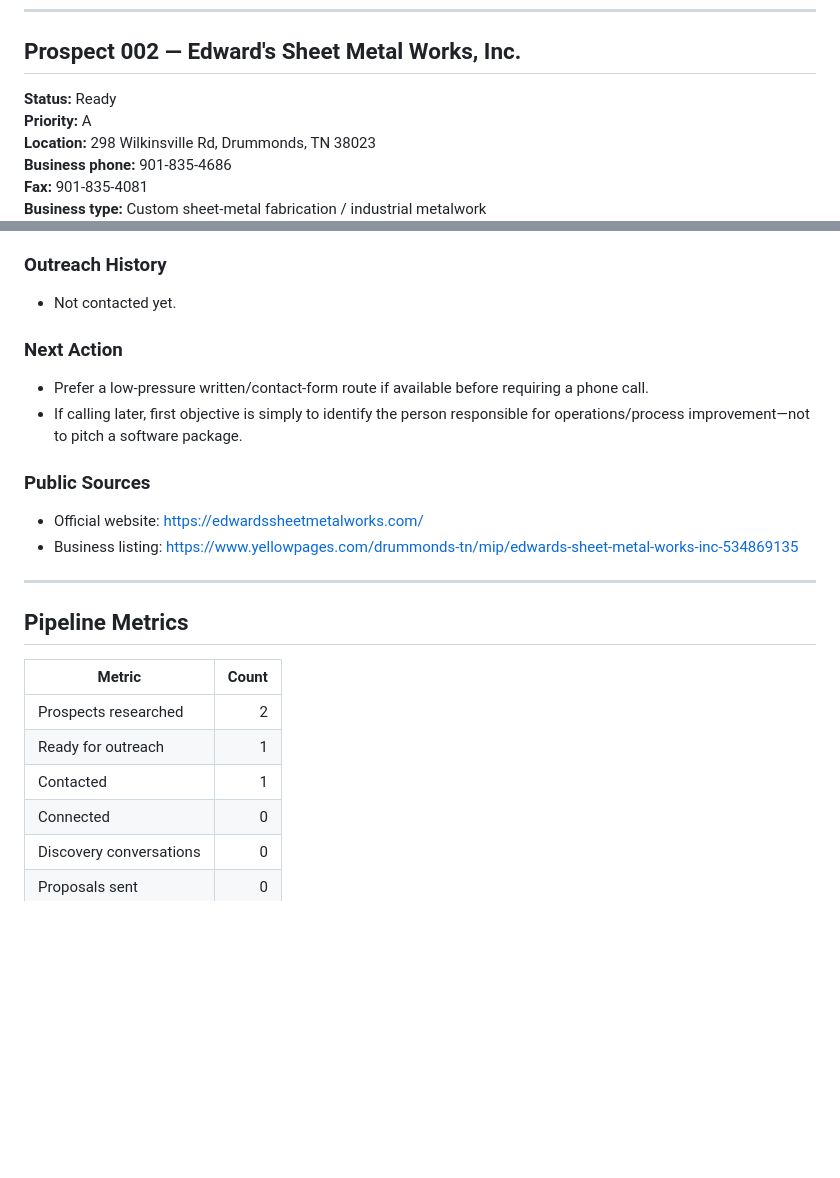
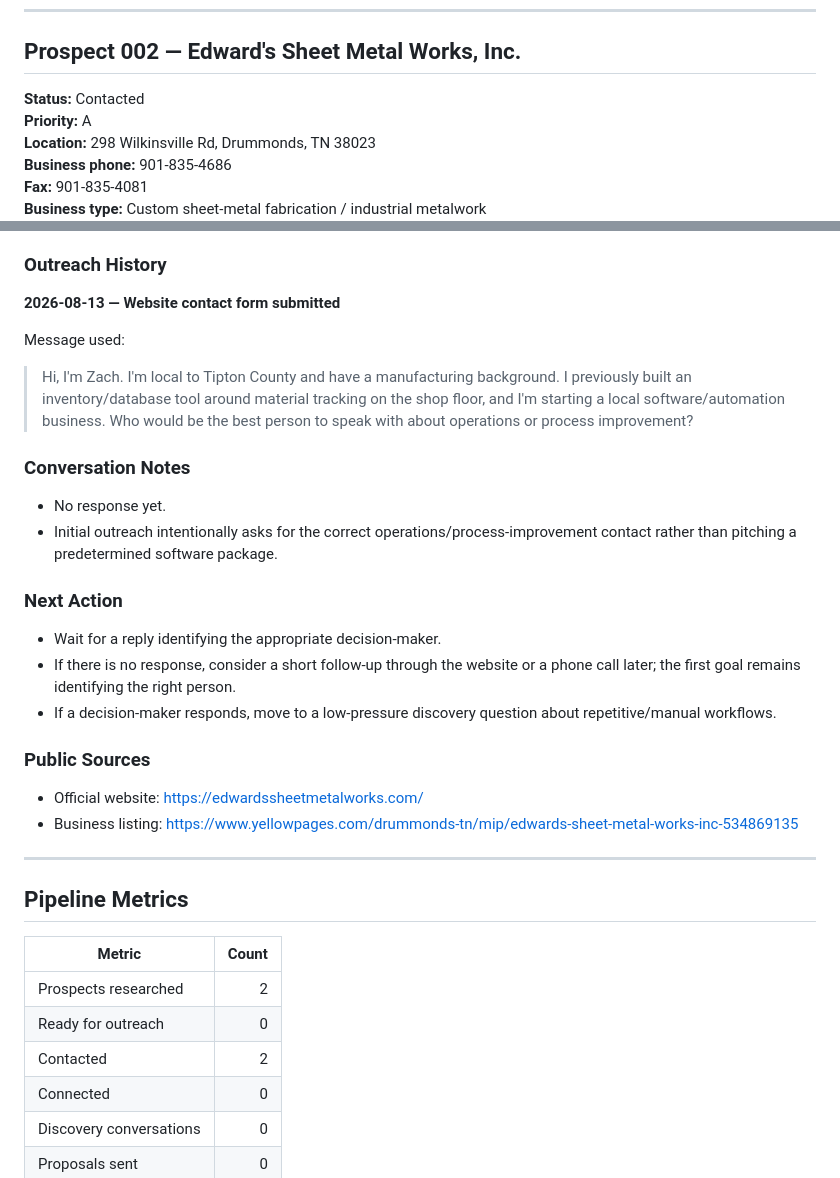
Before and after one commit to ZachPoli/zenith-capital-group, a Markdown page: docs/PROSPECT_PIPELINE.md, 2 parts joined by grey strips. GitHub-like rendering; blank space fills up the shorter version.

Commit message:
Log Edward's Sheet Metal outreach

```diff
--- a/docs/PROSPECT_PIPELINE.md
+++ b/docs/PROSPECT_PIPELINE.md
@@ -66,7 +66,7 @@ Connection note used:
 
 ## Prospect 002 — Edward's Sheet Metal Works, Inc.
 
-**Status:** Ready
+**Status:** Contacted
 **Priority:** A
 **Location:** 298 Wilkinsville Rd, Drummonds, TN 38023
 **Business phone:** 901-835-4686
@@ -88,12 +88,22 @@ A third-party D&B listing names **James E. Brashier Sr.** as a contact, but that
 
 ### Outreach History
 
-- Not contacted yet.
+**2026-08-13 — Website contact form submitted**
+
+Message used:
+
+> Hi, I'm Zach. I'm local to Tipton County and have a manufacturing background. I previously built an inventory/database tool around material tracking on the shop floor, and I'm starting a local software/automation business. Who would be the best person to speak with about operations or process improvement?
+
+### Conversation Notes
+
+- No response yet.
+- Initial outreach intentionally asks for the correct operations/process-improvement contact rather than pitching a predetermined software package.
 
 ### Next Action
 
-- Prefer a low-pressure written/contact-form route if available before requiring a phone call.
-- If calling later, first objective is simply to identify the person responsible for operations/process improvement—not to pitch a software package.
+- Wait for a reply identifying the appropriate decision-maker.
+- If there is no response, consider a short follow-up through the website or a phone call later; the first goal remains identifying the right person.
+- If a decision-maker responds, move to a low-pressure discovery question about repetitive/manual workflows.
 
 ### Public Sources
 
@@ -107,8 +117,8 @@ A third-party D&B listing names **James E. Brashier Sr.** as a contact, but that
 | Metric | Count |
 |---|---:|
 | Prospects researched | 2 |
-| Ready for outreach | 1 |
-| Contacted | 1 |
+| Ready for outreach | 0 |
+| Contacted | 2 |
 | Connected | 0 |
 | Discovery conversations | 0 |
 | Proposals sent | 0 |
```
